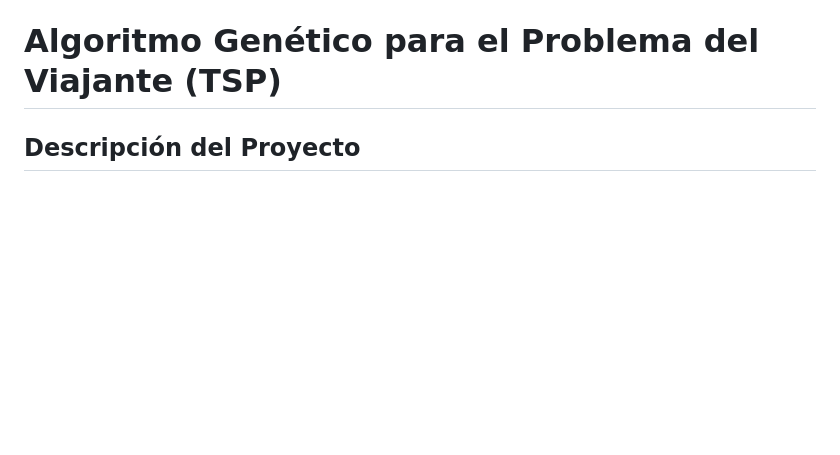
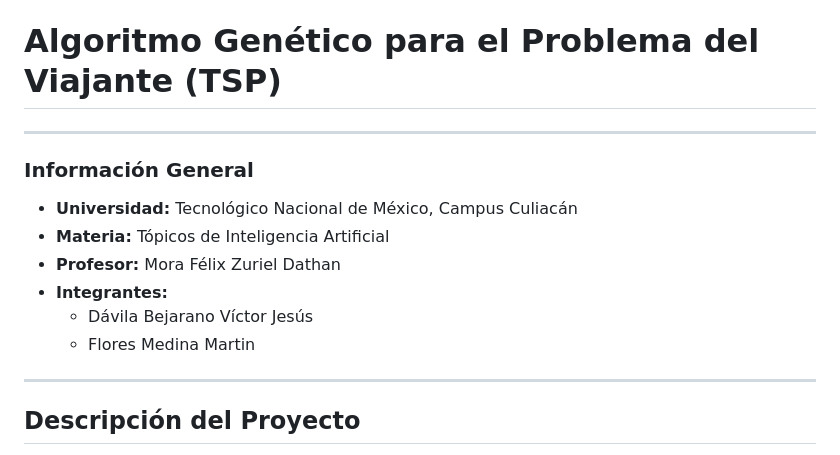
Before and after one commit to MartinMFM/topicosIA, a Markdown page: Unidad3/TareaValidacionAG/README.md, the part around the change. Rendered like a GitHub page; blank space fills up the shorter version.

Commit message:
TAREA DE VALIDACIÓN III

```diff
--- a/Unidad3/TareaValidacionAG/README.md
+++ b/Unidad3/TareaValidacionAG/README.md
@@ -1,4 +1,17 @@
 # Algoritmo Genético para el Problema del Viajante (TSP)
+
+---
+
+### **Información General**
+
+- **Universidad:** Tecnológico Nacional de México, Campus Culiacán
+- **Materia:** Tópicos de Inteligencia Artificial
+- **Profesor:** Mora Félix Zuriel Dathan
+- **Integrantes:**
+  - Dávila Bejarano Víctor Jesús
+  - Flores Medina Martin
+
+---
 
 ## Descripción del Proyecto
 
```
